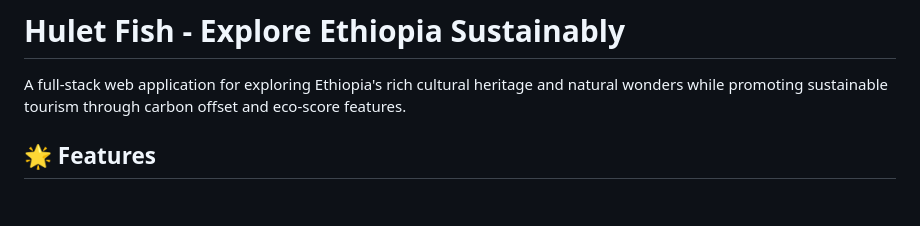
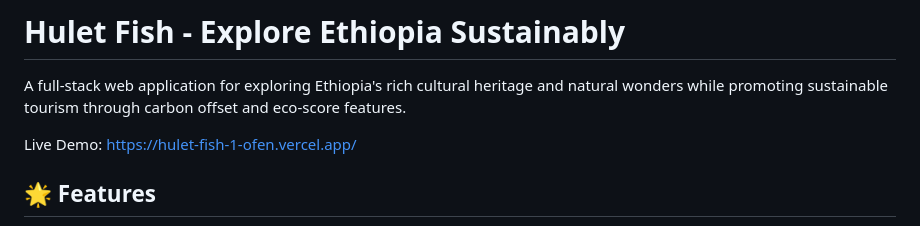
Before and after one commit to tesfahunfola/hulet_fish_1, a Markdown page: README.md, the part around the change. Drawn GitHub-style; blank space fills up the shorter version.

```diff
--- a/README.md
+++ b/README.md
@@ -1,6 +1,8 @@
 # Hulet Fish - Explore Ethiopia Sustainably
 
 A full-stack web application for exploring Ethiopia's rich cultural heritage and natural wonders while promoting sustainable tourism through carbon offset and eco-score features.
+
+Live Demo: https://hulet-fish-1-ofen.vercel.app/
 
 ## 🌟 Features
 
```
